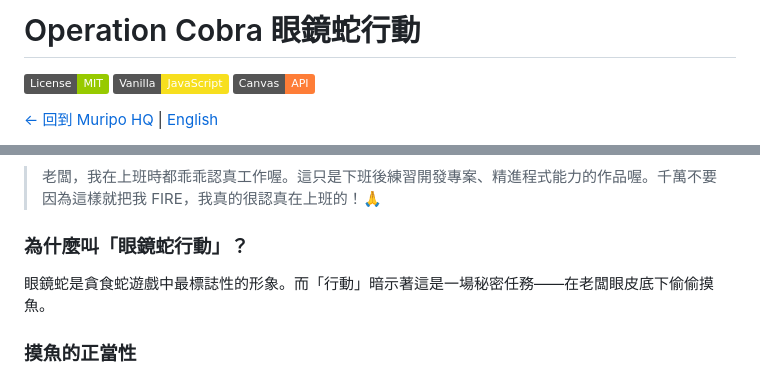
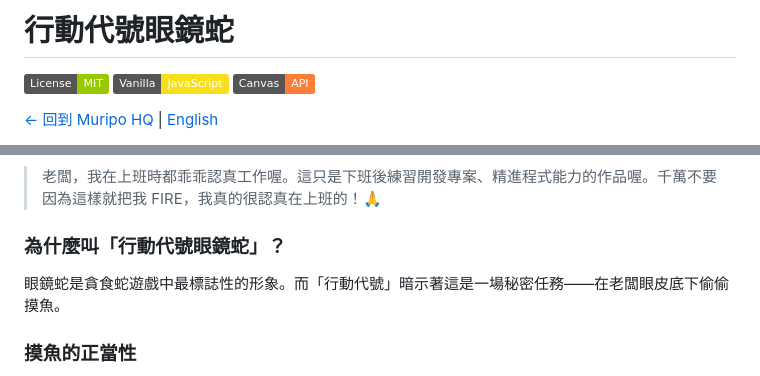
Before and after one commit to tznthou/day-31-operation-cobra, a Markdown page: README.md, 2 parts joined by grey strips. GitHub-like rendering; badges without logos.

Commit message:
docs: 更名為「行動代號眼鏡蛇」

```diff
--- a/README.md
+++ b/README.md
@@ -1,4 +1,4 @@
-# Operation Cobra 眼鏡蛇行動
+# 行動代號眼鏡蛇
 
 [![License: MIT](https://img.shields.io/badge/License-MIT-green.svg)](https://opensource.org/licenses/MIT)
 [![Vanilla JS](https://img.shields.io/badge/Vanilla-JavaScript-F7DF1E.svg)](https://developer.mozilla.org/en-US/docs/Web/JavaScript)
@@ -172,9 +172,9 @@ open index.html
 
 > 老闆，我在上班時都乖乖認真工作喔。這只是下班後練習開發專案、精進程式能力的作品喔。千萬不要因為這樣就把我 FIRE，我真的很認真在上班的！🙏
 
-### 為什麼叫「眼鏡蛇行動」？
+### 為什麼叫「行動代號眼鏡蛇」？
 
-眼鏡蛇是貪食蛇遊戲中最標誌性的形象。而「行動」暗示著這是一場秘密任務——在老闆眼皮底下偷偷摸魚。
+眼鏡蛇是貪食蛇遊戲中最標誌性的形象。而「行動代號」暗示著這是一場秘密任務——在老闆眼皮底下偷偷摸魚。
 
 ### 摸魚的正當性
 
```
Also changed, not shown: README_EN.md (+3 -3 lines).
